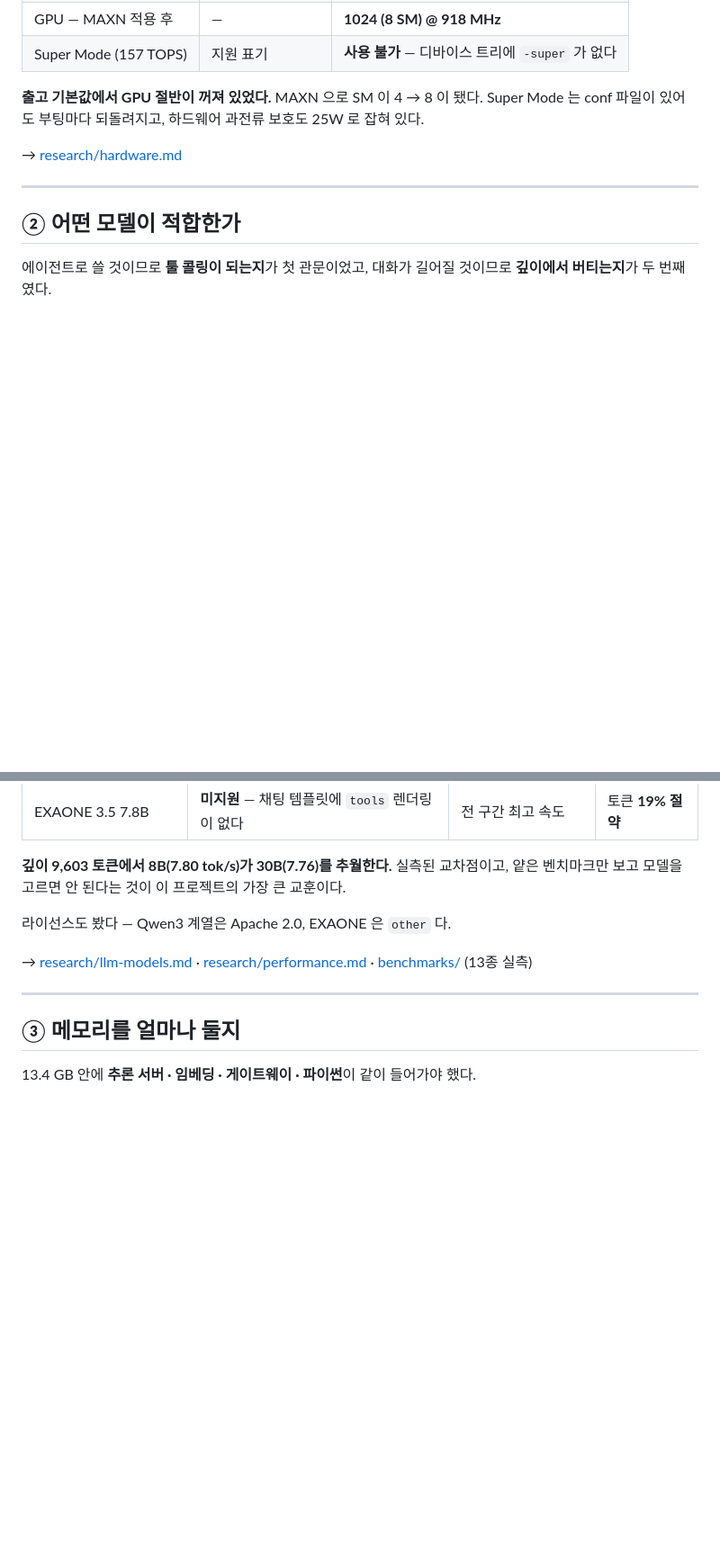
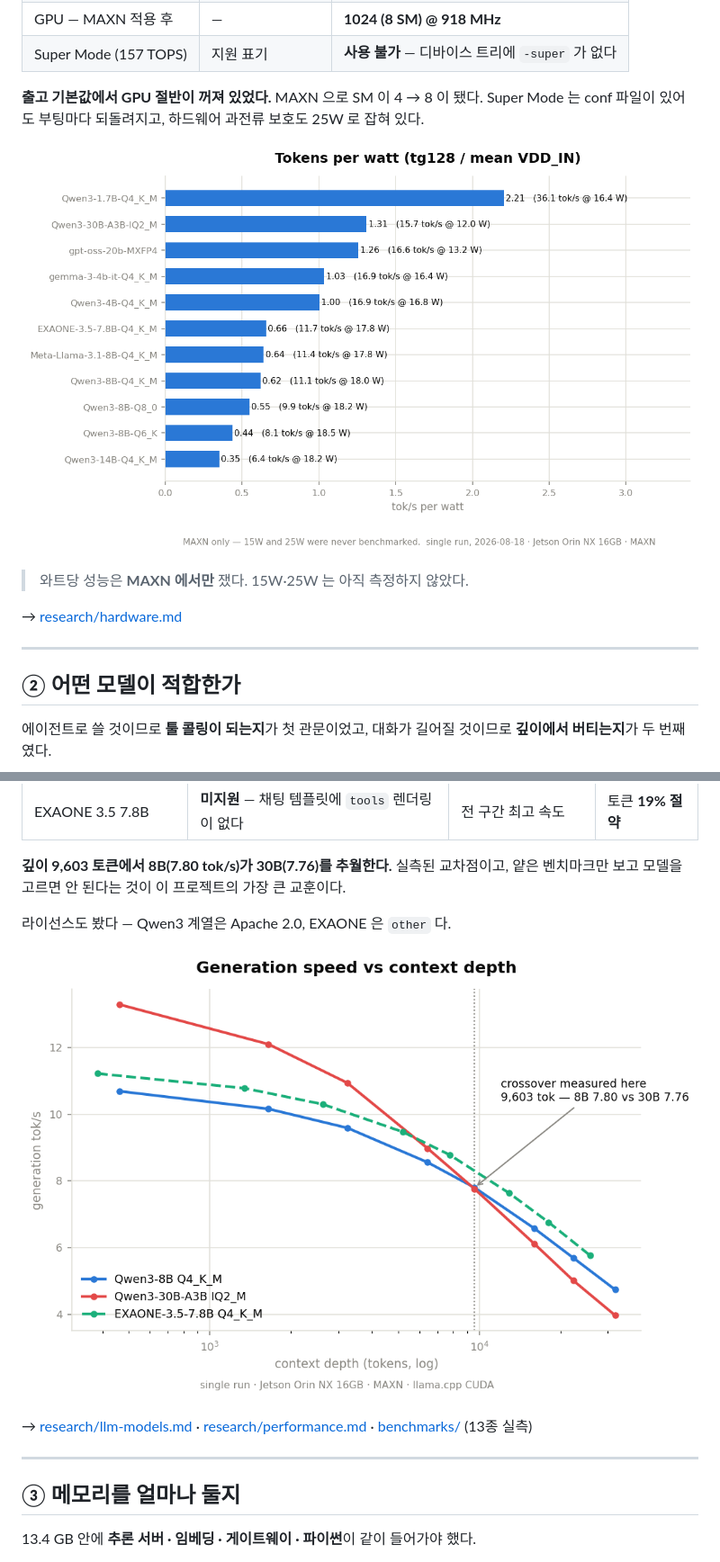
Before and after one commit to donghee-ai/project-jetson, a Markdown page: README.md, 2 parts joined by grey strips. Shown at 90% size. Drawn GitHub-style; pictures changed too: figures/depth-crossover.png (added), figures/tokens-per-watt.png (added); blank space fills up the shorter version.

```diff
--- a/README.md
+++ b/README.md
@@ -23,6 +23,10 @@
 **출고 기본값에서 GPU 절반이 꺼져 있었다.** MAXN 으로 SM 이 4 → 8 이 됐다.
 Super Mode 는 conf 파일이 있어도 부팅마다 되돌려지고, 하드웨어 과전류 보호도 25W 로 잡혀 있다.
 
+![tokens per watt](figures/tokens-per-watt.png)
+
+> 와트당 성능은 **MAXN 에서만** 쟀다. 15W·25W 는 아직 측정하지 않았다.
+
 → [research/hardware.md](research/hardware.md)
 
 ---
@@ -43,6 +47,8 @@ Super Mode 는 conf 파일이 있어도 부팅마다 되돌려지고, 하드웨
 
 라이선스도 봤다 — Qwen3 계열은 Apache 2.0, EXAONE 은 `other` 다.
 
+![generation speed vs context depth](figures/depth-crossover.png)
+
 → [research/llm-models.md](research/llm-models.md) · [research/performance.md](research/performance.md) · [benchmarks/](benchmarks/) (13종 실측)
 
 ---
```
Also changed, not shown: other parts of README.md (+4 -0 lines), figures/achieved-bandwidth.png (added), figures/memory-budget.png (added), 1 other file.
